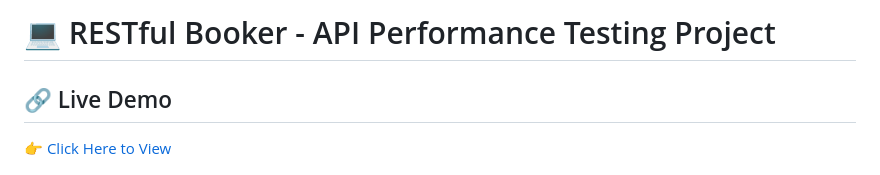
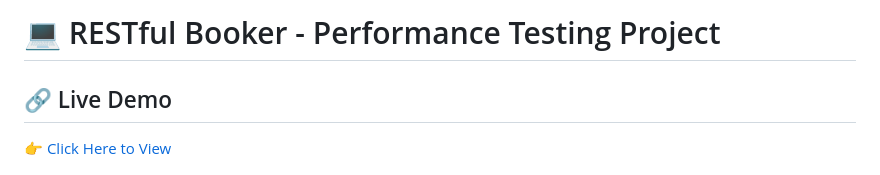
Before and after one commit to Seif-Aldin-Yasser/RESTful_Booker_Performance_Testing_Project, a Markdown page: README.md, the part around the change. GitHub-like rendering.

Commit message:
Update project title in README.md

```diff
--- a/README.md
+++ b/README.md
@@ -1,4 +1,4 @@
-# 💻 RESTful Booker - API Performance Testing Project
+# 💻 RESTful Booker - Performance Testing Project
 
 ## 🔗 Live Demo
 
```
